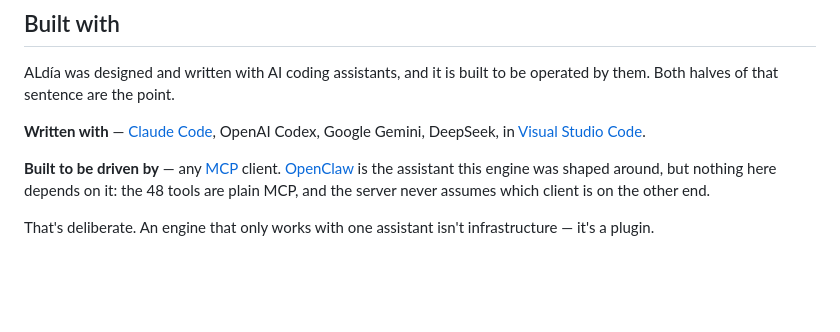
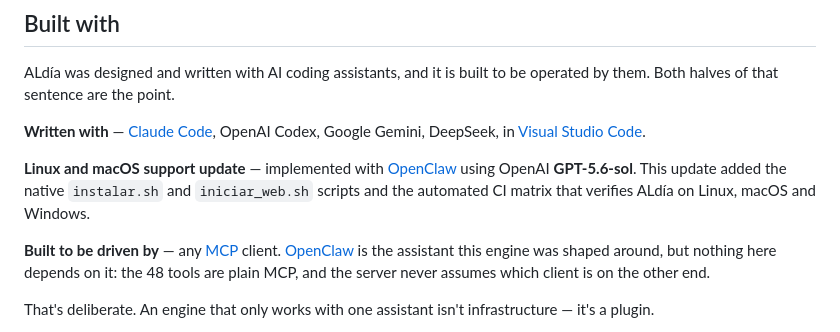
Before and after one commit to jonalemndi2/ALdia, a Markdown page: README.md, the part around the change. GitHub-like rendering; blank space fills up the shorter version.

```diff
--- a/README.md
+++ b/README.md
@@ -252,6 +252,11 @@ operated by them. Both halves of that sentence are the point.
 **Written with** — [Claude Code](https://claude.com/claude-code), OpenAI Codex,
 Google Gemini, DeepSeek, in [Visual Studio Code](https://code.visualstudio.com/).
 
+**Linux and macOS support update** — implemented with
+[OpenClaw](https://github.com/openclaw) using OpenAI **GPT-5.6-sol**. This update
+added the native `instalar.sh` and `iniciar_web.sh` scripts and the automated CI
+matrix that verifies ALdía on Linux, macOS and Windows.
+
 **Built to be driven by** — any [MCP](https://modelcontextprotocol.io/) client.
 [OpenClaw](https://github.com/openclaw) is the assistant this engine was shaped
 around, but nothing here depends on it: the 48 tools are plain MCP, and the
```
Also changed, not shown: README.es.md (+10 -0 lines).
